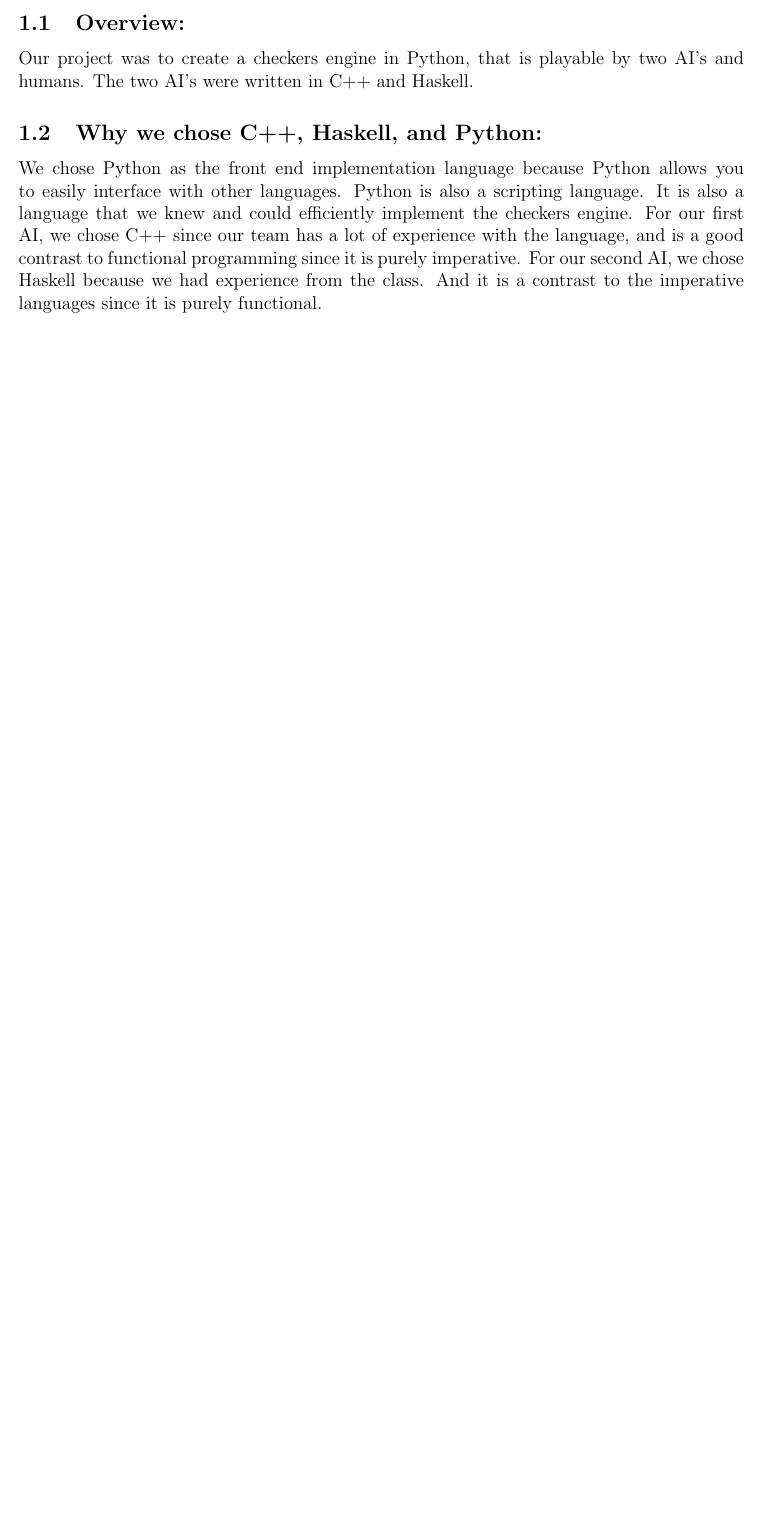
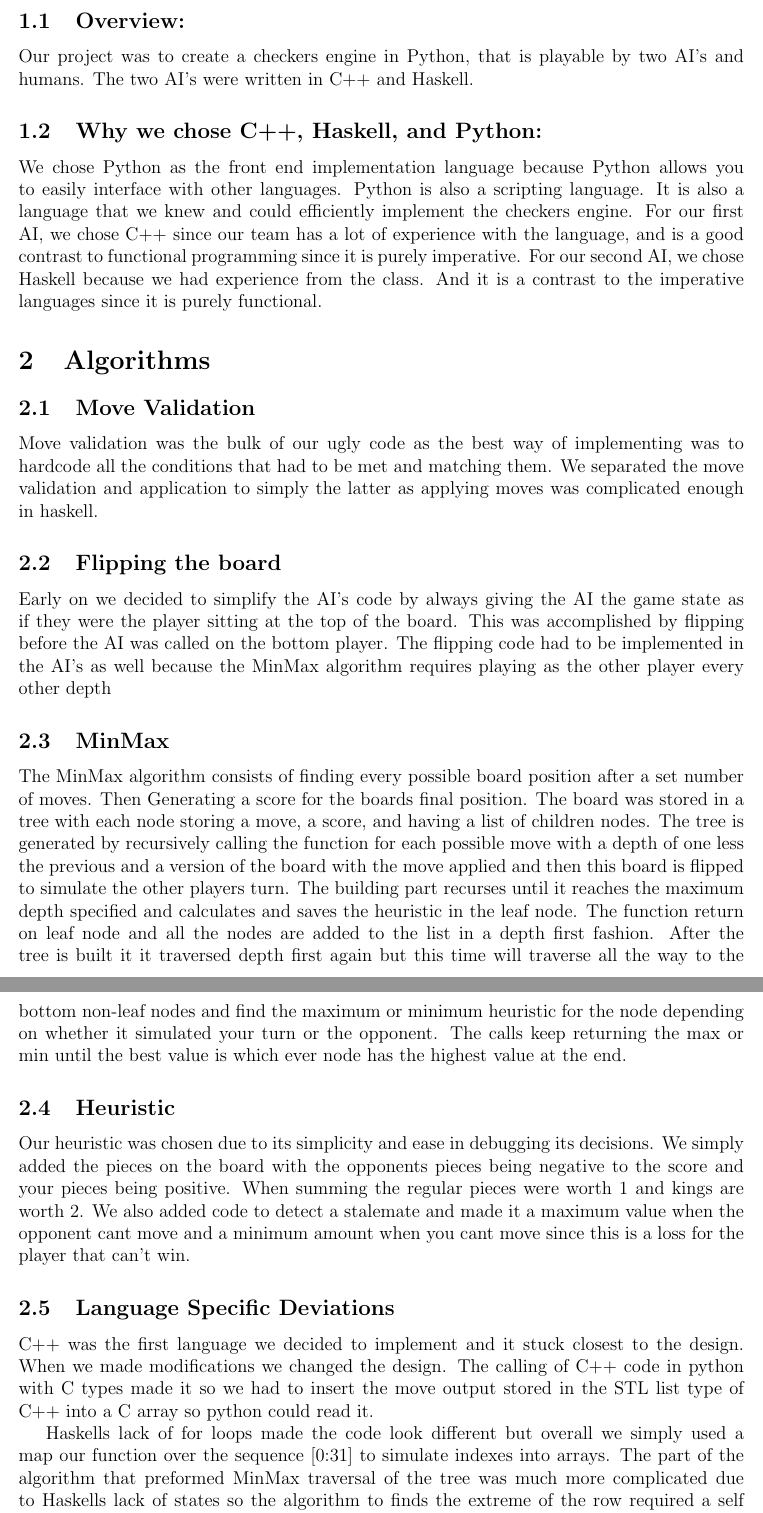
Before and after one commit to nsrogers/checkers, a LaTeX document (paper/paper.tex): part of page 2 of 4 before the commit and two parts of pages 2 and 3 of 5 after it, the two joined at a grey line, cut so that both start at the same text, the shorter picture padded with empty space. Compiled offline with pdfLaTeX.

Commit message:
Nathan wrote his section.

```diff
--- a/paper/paper.tex
+++ b/paper/paper.tex
@@ -38,6 +38,26 @@
         the class. And it is a contrast to the imperative languages since
         it is purely functional.
 
+\section{Algorithms}
+
+	\subsection{Move Validation}
+	Move validation was the bulk of our ugly code as the best way of implementing was to hardcode all the conditions that had to be met and matching them. We separated the move validation and application to simply the latter as applying moves was complicated enough in haskell.
+
+	\subsection{Flipping the board}
+Early on we decided to simplify the AI's code by always giving the AI the game state as if they were the player sitting at the top of the board. This was accomplished by flipping before the AI was called on the bottom player.		The flipping code had to be implemented in the AI's as well because the MinMax algorithm requires playing as the other player every other depth
+
+	\subsection{MinMax}
+The MinMax algorithm consists of finding every possible board position after a set number of moves. Then Generating a score for the boards final position. The board was stored in a tree with each node storing a move, a score, and having a list of children nodes. The tree is generated by recursively calling the function for each possible move with a depth of one less the previous and a version of the board with the move applied and then this board is flipped to simulate the other players turn. The building part recurses until it reaches the maximum depth specified and calculates and saves the heuristic in the leaf node. The function return on leaf node and all the nodes are added to the list in a depth first fashion. After the tree is built it it traversed depth first again but this time will traverse all the way to the bottom non-leaf nodes and find the maximum or minimum heuristic for the node depending on whether it simulated your turn or the opponent. The calls keep returning the max or min until the best value is which ever node has the highest value at the end.
+
+	\subsection{Heuristic}
+Our heuristic was chosen due to its simplicity and ease in debugging its decisions. We simply added the pieces on the board with the opponents pieces being negative to the score and your pieces being positive. When summing the regular pieces were worth 1 and kings are worth 2. We also added code to detect a stalemate and made it a maximum value when the opponent cant move and a minimum amount when you cant move since this is a loss for the player that can't win.
+
+	\subsection{Language Specific Deviations}
+C++ was the first language we decided to implement and it stuck closest to the design. When we made modifications we changed the design. The calling of C++ code in python with C types made it so we had to insert the move output stored in the STL list type of C++ into a C array so python could read it.
+\par
+Haskells lack of for loops made the code look different but overall we simply used a map our function over the sequence [0:31] to simulate indexes into arrays. The part of the algorithm that preformed MinMax traversal of the tree was much more complicated due to Haskells lack of states so the algorithm to finds the extreme of the row required a self recursive call as well as a downward depth recursive call and a comparison of all the return values of the depth call. This compares to the C++ code where we only had to recourse downwards and compare the results to a variable stored outside the for loop.
+\par
+Python only needed the Validate move to checks the moves inputted. The python code for validation move was basically the same as C as it turn out the best method was just a bunch of if statements checking conditions for each movement. To check for stale make all possible a list of all feasible 1 space moves or single jumps was generated and if any passed validating there was no stalemate.
 
 \section{Calling C++ and Haskell From Python}
     \subsection{C++}
```
Also changed, not shown: paper/paper.tex (1 more changed lines).
